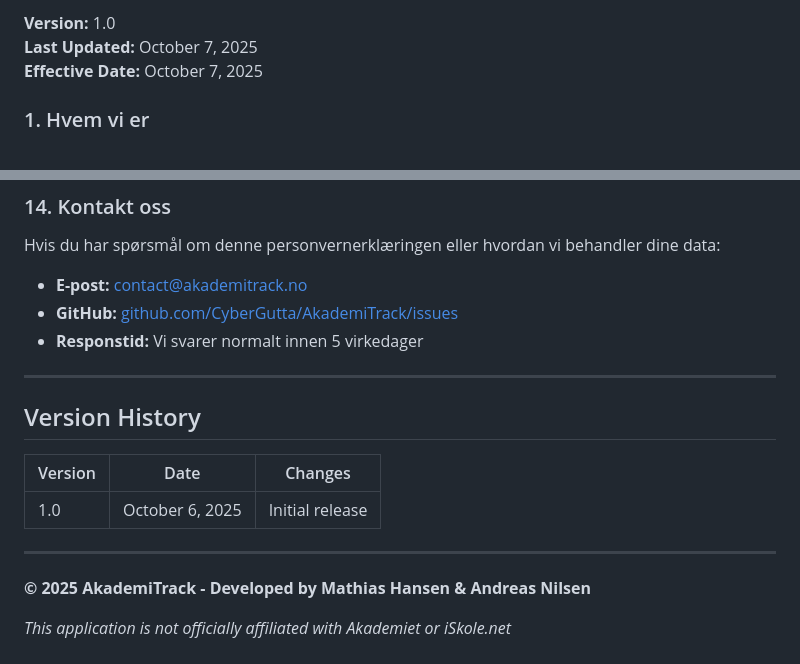
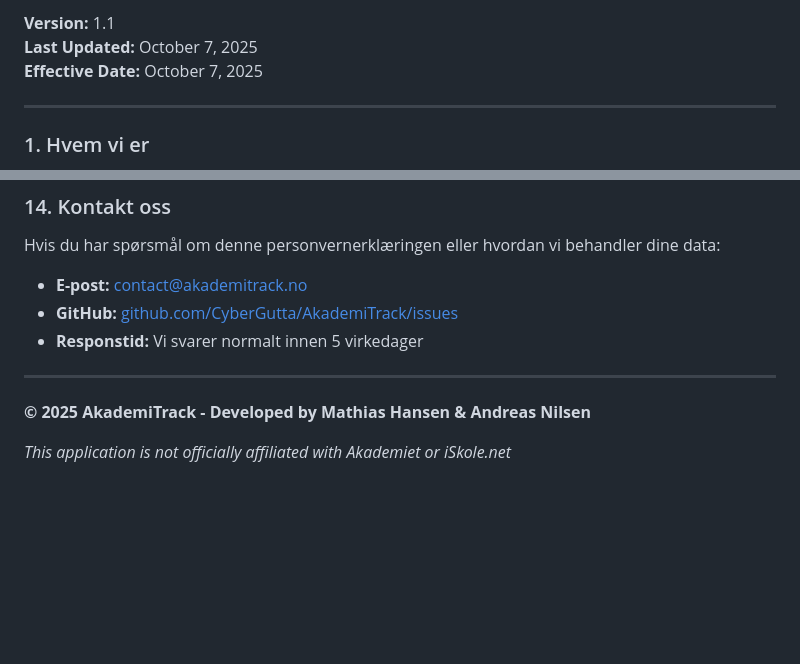
Before and after one commit to CyberGutta/AkademietTrack, a Markdown page: privacy-policy.md, 2 parts joined by grey strips. GitHub-like rendering; blank space fills up the shorter version.

```diff
--- a/privacy-policy.md
+++ b/privacy-policy.md
@@ -1,6 +1,8 @@
-**Version:** 1.0
+**Version:** 1.1
 **Last Updated:** October 7, 2025
 **Effective Date:** October 7, 2025
+
+---
 
 ### 1. Hvem vi er
 
@@ -230,16 +232,8 @@ Hvis du har spørsmål om denne personvernerklæringen eller hvordan vi behandle
 - **E-post:** contact@akademitrack.no
 - **GitHub:** [github.com/CyberGutta/AkademiTrack/issues](https://github.com/CyberGutta/AkademiTrack/issues)
 - **Responstid:** Vi svarer normalt innen 5 virkedager
----
-
-## Version History
-
-| Version | Date | Changes |
-|---------|------|---------|
-| 1.0 | October 6, 2025 | Initial release |
 
 ---
-
 **© 2025 AkademiTrack - Developed by Mathias Hansen & Andreas Nilsen**
 
 *This application is not officially affiliated with Akademiet or iSkole.net*
```
